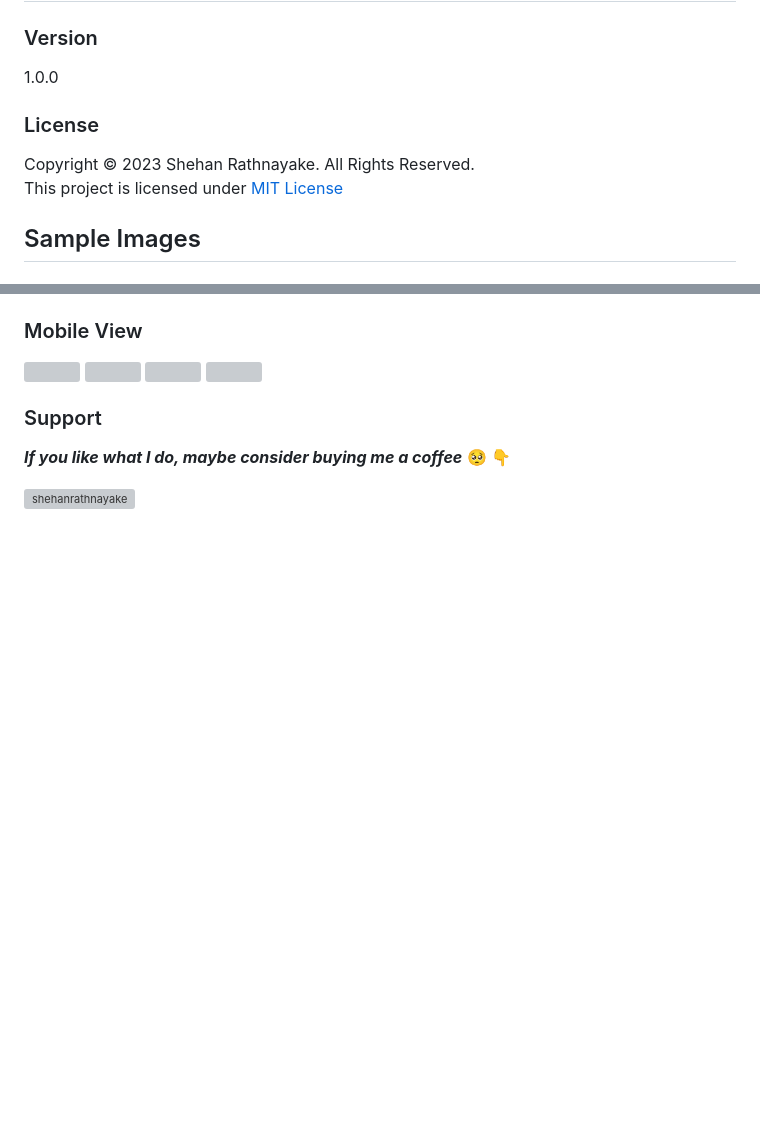
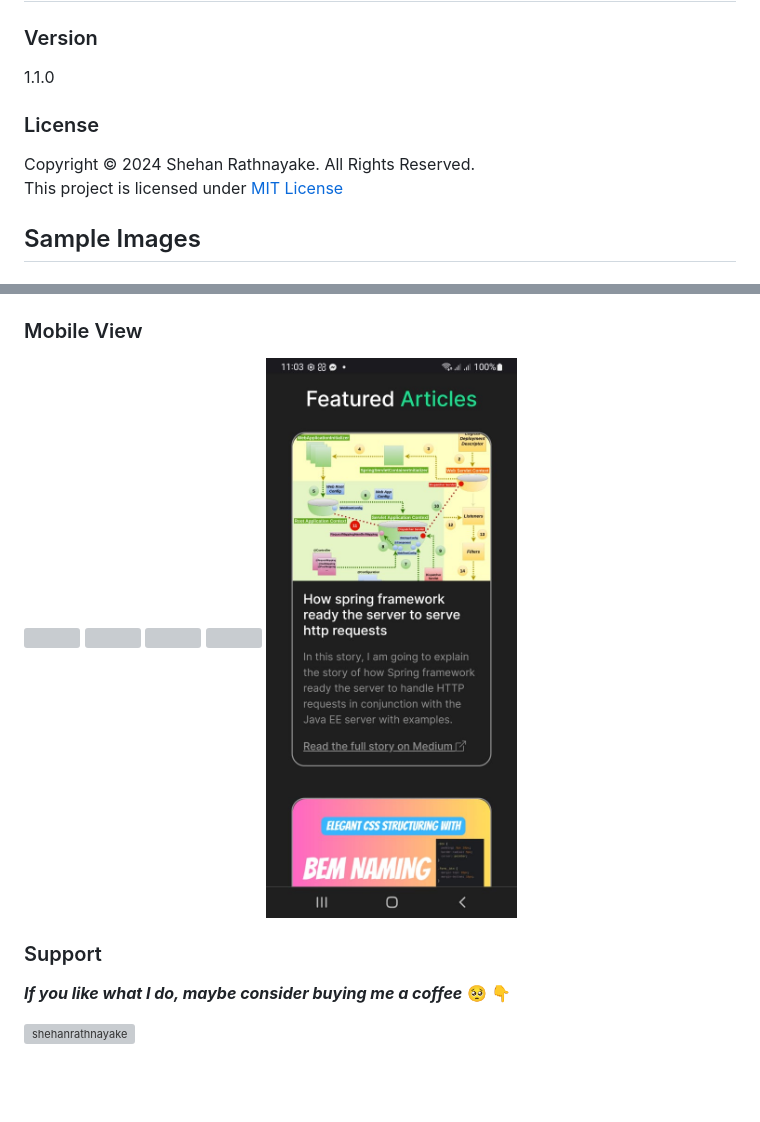
Before and after one commit to shehanrathnayake/shehanrathnayake-portfolio-website-v1, a Markdown page: README.md, 2 parts joined by grey strips. GitHub-like rendering; pictures changed too: demo/mobile_view5.jpeg (added); blank space fills up the shorter version; grey boxes are pictures that could not be loaded.

Commit message:
Add featured articles section and update README file

```diff
--- a/README.md
+++ b/README.md
@@ -1,10 +1,10 @@
 # My Personal Portfolio
 
 ### Version
-1.0.0
+1.1.0
 
 ### License
-Copyright &copy; 2023 Shehan Rathnayake. All Rights Reserved.<br>
+Copyright &copy; 2024 Shehan Rathnayake. All Rights Reserved.<br>
 This project is licensed under [MIT License](License.txt)
 
 ## Sample Images
@@ -27,6 +29,8 @@ This project is licensed under [MIT License](License.txt)
 
 <img src="demo/mobile_view4.jpeg" width="300px" height="auto">
 
+<img src="demo/mobile_view5.jpeg" width="300px" height="auto">
+
 ### Support
 
 ***If you like what I do, maybe consider buying me a coffee*** 🥺 👇
```
Also changed, not shown: other parts of README.md (+3 -1 lines), demo/desktop_view4.png (added), src/img/articles/article-feature-image-mcts.png (added), src/img/articles/bem-naming-feature-image.png (added), src/img/articles/total-process.png (added), 2 other files.
